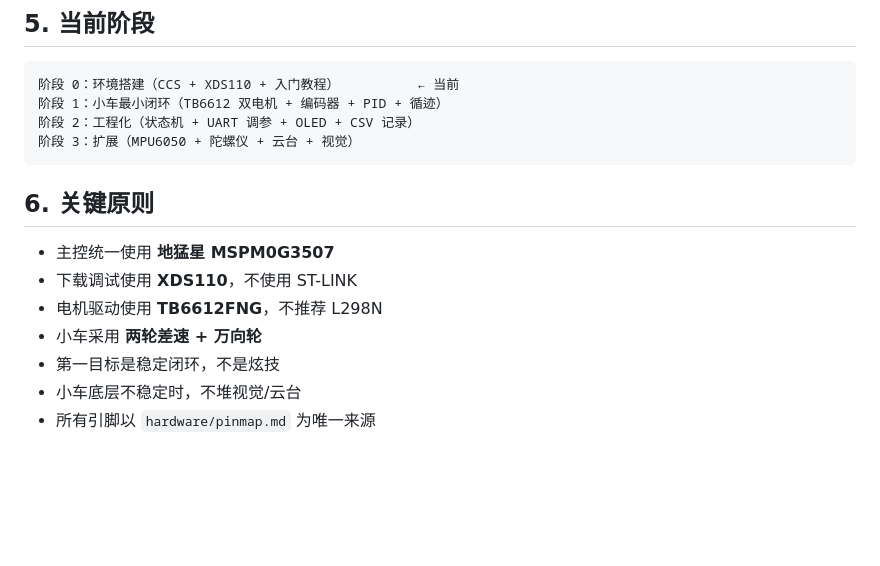
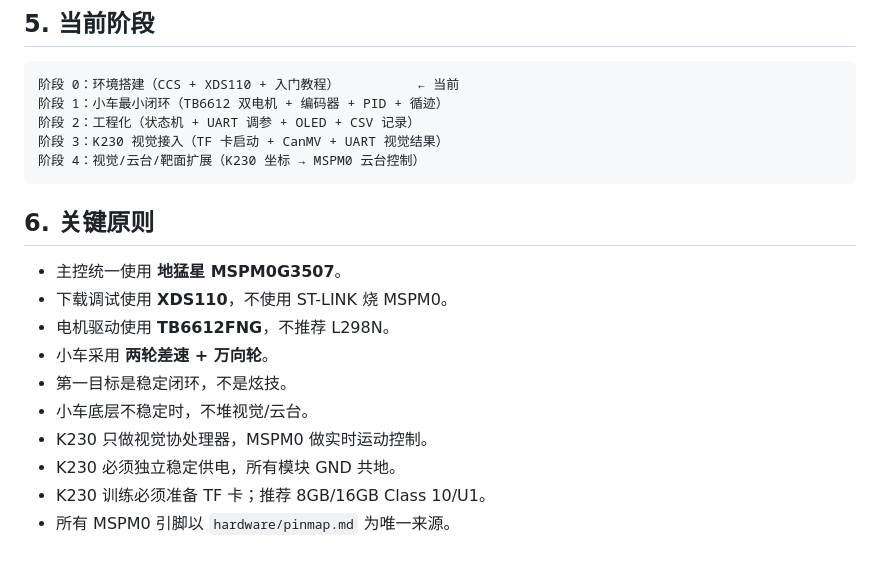
Before and after one commit to 37chengshan/sir-match, a Markdown page: control-car/README.md, the part around one of its changes. Drawn GitHub-style; blank space fills up the shorter version.

````diff
--- a/control-car/README.md
+++ b/control-car/README.md
@@ -74,15 +86,19 @@ control-car/
 阶段 0：环境搭建（CCS + XDS110 + 入门教程）          ← 当前
 阶段 1：小车最小闭环（TB6612 双电机 + 编码器 + PID + 循迹）
 阶段 2：工程化（状态机 + UART 调参 + OLED + CSV 记录）
-阶段 3：扩展（MPU6050 + 陀螺仪 + 云台 + 视觉）
+阶段 3：K230 视觉接入（TF 卡启动 + CanMV + UART 视觉结果）
+阶段 4：视觉/云台/靶面扩展（K230 坐标 → MSPM0 云台控制）
 ```
 
 ## 6. 关键原则
 
-- 主控统一使用 **地猛星 MSPM0G3507**
-- 下载调试使用 **XDS110**，不使用 ST-LINK
-- 电机驱动使用 **TB6612FNG**，不推荐 L298N
-- 小车采用 **两轮差速 + 万向轮**
-- 第一目标是稳定闭环，不是炫技
-- 小车底层不稳定时，不堆视觉/云台
-- 所有引脚以 `hardware/pinmap.md` 为唯一来源
+- 主控统一使用 **地猛星 MSPM0G3507**。
+- 下载调试使用 **XDS110**，不使用 ST-LINK 烧 MSPM0。
+- 电机驱动使用 **TB6612FNG**，不推荐 L298N。
+- 小车采用 **两轮差速 + 万向轮**。
+- 第一目标是稳定闭环，不是炫技。
+- 小车底层不稳定时，不堆视觉/云台。
+- K230 只做视觉协处理器，MSPM0 做实时运动控制。
+- K230 必须独立稳定供电，所有模块 GND 共地。
+- K230 训练必须准备 TF 卡；推荐 8GB/16GB Class 10/U1。
+- 所有 MSPM0 引脚以 `hardware/pinmap.md` 为唯一来源。
````
Also changed, not shown: other parts of control-car/README.md (+26 -14 lines).
